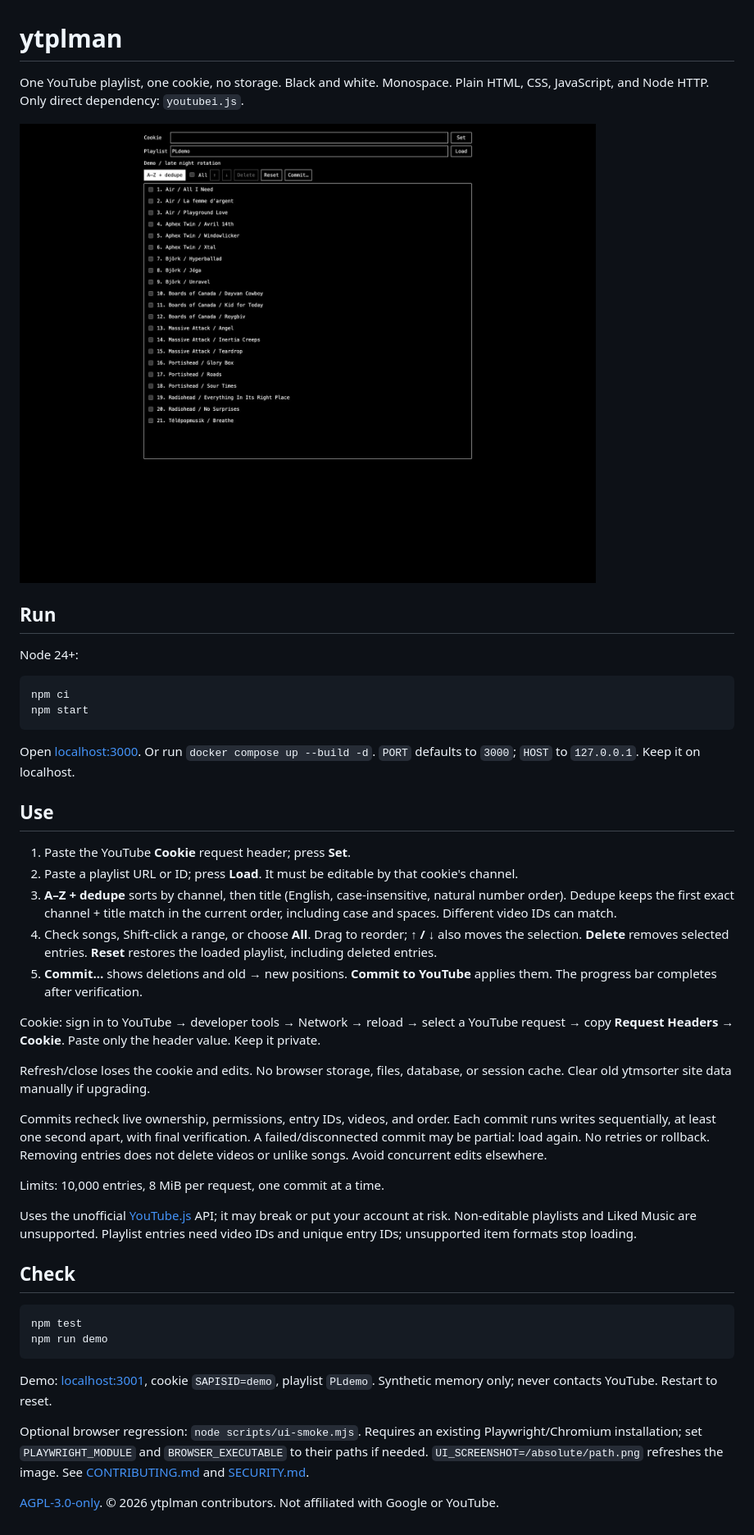
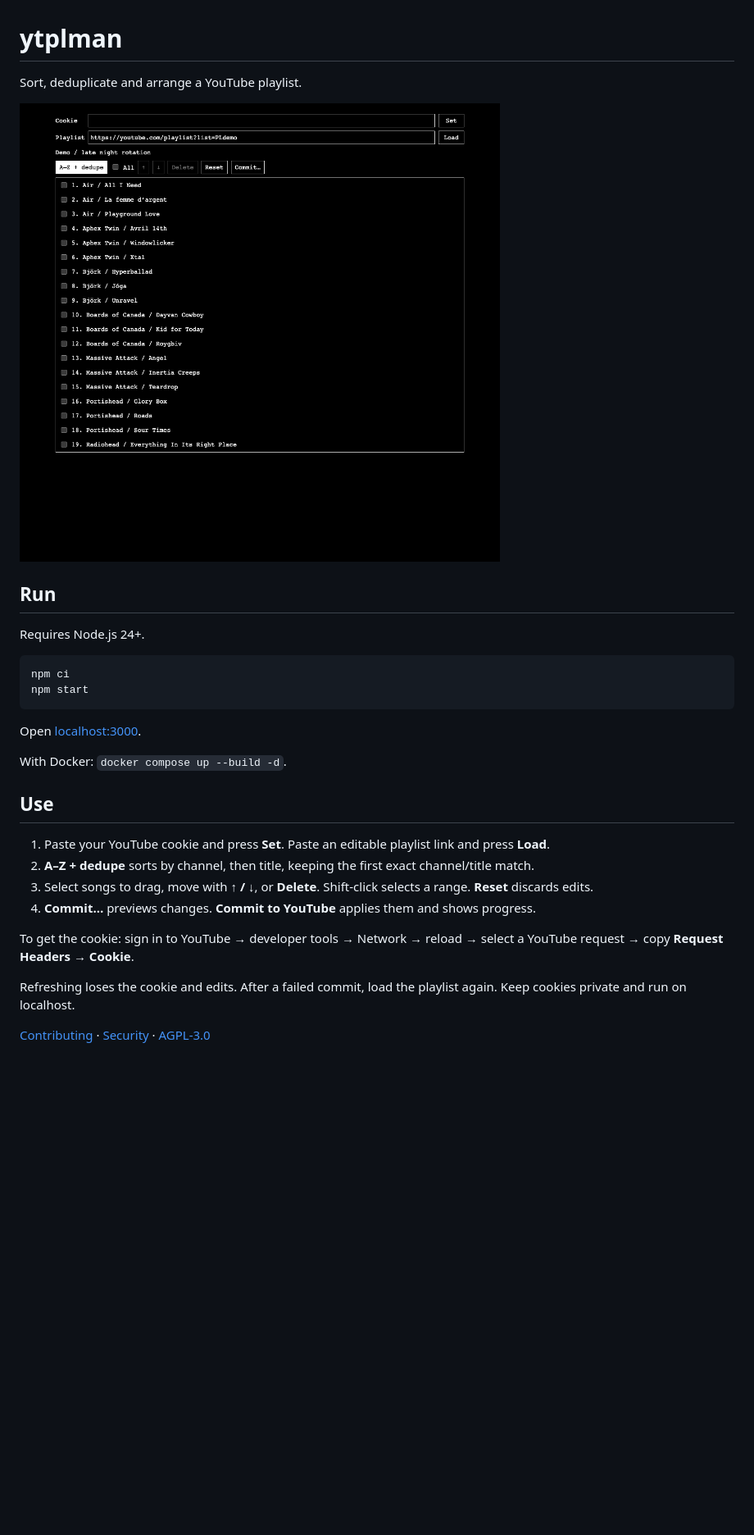
Before and after one commit to gottaeat/ytplman, a Markdown page: README.md, the part around the change. Shown at 82% size. GitHub-like rendering; pictures changed too: docs/playlist-editor.png; blank space fills up the shorter version.

Commit message:
docs: simplify README and refresh screenshot

````diff
--- a/README.md
+++ b/README.md
@@ -1,49 +1,31 @@
 # ytplman
 
-One YouTube playlist, one cookie, no storage. Black and white. Monospace.
-Plain HTML, CSS, JavaScript, and Node HTTP. Only direct dependency: `youtubei.js`.
+Sort, deduplicate and arrange a YouTube playlist.
 
 ![Playlist editor](docs/playlist-editor.png)
 
 ## Run
 
-Node 24+:
+Requires Node.js 24+.
 
 ```sh
 npm ci
 npm start
 ```
 
-Open [localhost:3000](http://localhost:3000). Or run `docker compose up --build -d`.
-`PORT` defaults to `3000`; `HOST` to `127.0.0.1`. Keep it on localhost.
+Open [localhost:3000](http://localhost:3000).
+
+With Docker: `docker compose up --build -d`.
 
 ## Use
 
-1. Paste the YouTube **Cookie** request header; press **Set**.
-2. Paste a playlist URL or ID; press **Load**. It must be editable by that cookie's channel.
-3. **A–Z + dedupe** sorts by channel, then title (English, case-insensitive, natural number order). Dedupe keeps the first exact channel + title match in the current order, including case and spaces. Different video IDs can match.
-4. Check songs, Shift-click a range, or choose **All**. Drag to reorder; **↑ / ↓** also moves the selection. **Delete** removes selected entries. **Reset** restores the loaded playlist, including deleted entries.
-5. **Commit…** shows deletions and old → new positions. **Commit to YouTube** applies them. The progress bar completes after verification.
+1. Paste your YouTube cookie and press **Set**. Paste an editable playlist link and press **Load**.
+2. **A–Z + dedupe** sorts by channel, then title, keeping the first exact channel/title match.
+3. Select songs to drag, move with **↑ / ↓**, or **Delete**. Shift-click selects a range. **Reset** discards edits.
+4. **Commit…** previews changes. **Commit to YouTube** applies them and shows progress.
 
-Cookie: sign in to YouTube → developer tools → Network → reload → select a YouTube request → copy **Request Headers → Cookie**. Paste only the header value. Keep it private.
+To get the cookie: sign in to YouTube → developer tools → Network → reload → select a YouTube request → copy **Request Headers → Cookie**.
 
-Refresh/close loses the cookie and edits. No browser storage, files, database, or session cache. Clear old ytmsorter site data manually if upgrading.
+Refreshing loses the cookie and edits. After a failed commit, load the playlist again. Keep cookies private and run on localhost.
 
-Commits recheck live ownership, permissions, entry IDs, videos, and order. Each commit runs writes sequentially, at least one second apart, with final verification. A failed/disconnected commit may be partial: load again. No retries or rollback. Removing entries does not delete videos or unlike songs. Avoid concurrent edits elsewhere.
-
-Limits: 10,000 entries, 8 MiB per request, one commit at a time.
-
-Uses the unofficial [YouTube.js](https://github.com/LuanRT/YouTube.js) API; it may break or put your account at risk. Non-editable playlists and Liked Music are unsupported. Playlist entries need video IDs and unique entry IDs; unsupported item formats stop loading.
-
-## Check
-
-```sh
-npm test
-npm run demo
-```
-
-Demo: [localhost:3001](http://localhost:3001), cookie `SAPISID=demo`, playlist `PLdemo`. Synthetic memory only; never contacts YouTube. Restart to reset.
-
-Optional browser regression: `node scripts/ui-smoke.mjs`. Requires an existing Playwright/Chromium installation; set `PLAYWRIGHT_MODULE` and `BROWSER_EXECUTABLE` to their paths if needed. `UI_SCREENSHOT=/absolute/path.png` refreshes the image. See [CONTRIBUTING.md](CONTRIBUTING.md) and [SECURITY.md](SECURITY.md).
-
-[AGPL-3.0-only](LICENSE). © 2026 ytplman contributors. Not affiliated with Google or YouTube.
+[Contributing](CONTRIBUTING.md) · [Security](SECURITY.md) · [AGPL-3.0](LICENSE)
````
Also changed, not shown: CONTRIBUTING.md (+3 -1 lines), 1 other file.
